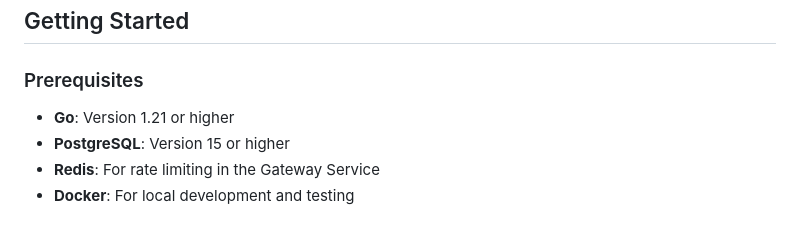
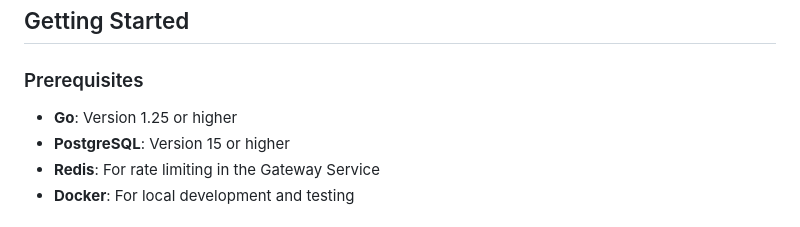
Before and after one commit to waydxd/Orbit-core, a Markdown page: README.md, the part around the change. GitHub-like rendering.

```diff
--- a/README.md
+++ b/README.md
@@ -72,7 +72,7 @@ See the [Quick Start Guide](QUICKSTART.md) for step-by-step instructions to get
 ## Getting Started
 
 ### Prerequisites
-- **Go**: Version 1.21 or higher
+- **Go**: Version 1.25 or higher
 - **PostgreSQL**: Version 15 or higher
 - **Redis**: For rate limiting in the Gateway Service
 - **Docker**: For local development and testing
```
